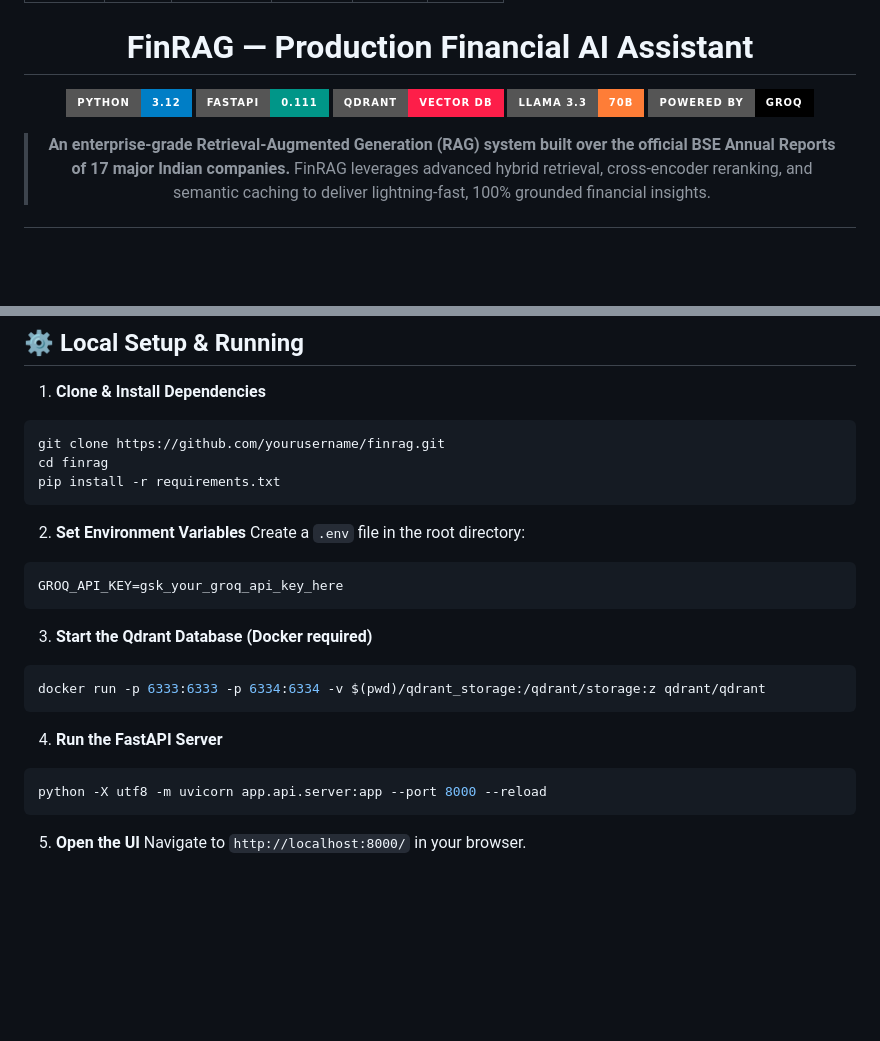
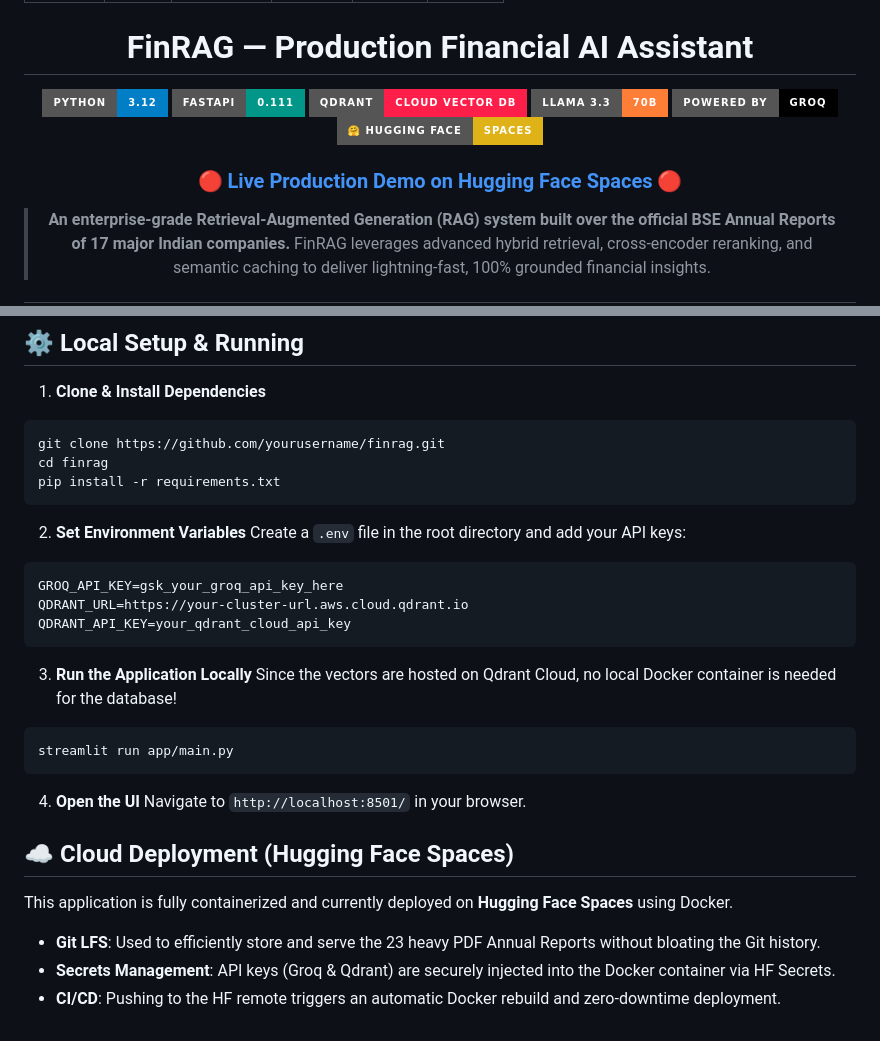
Before and after one commit to Harsha-Vardhan2005/finrag, a Markdown page: README.md, 2 parts joined by grey strips. GitHub-like rendering; badges without logos; blank space fills up the shorter version.

````diff
--- a/README.md
+++ b/README.md
@@ -13,9 +13,12 @@ pinned: false
 
 ![Python](https://img.shields.io/badge/Python-3.12-blue?style=for-the-badge&logo=python)
 ![FastAPI](https://img.shields.io/badge/FastAPI-0.111-009688?style=for-the-badge&logo=fastapi)
-![Qdrant](https://img.shields.io/badge/Qdrant-Vector_DB-fd1e49?style=for-the-badge&logo=qdrant)
+![Qdrant](https://img.shields.io/badge/Qdrant-Cloud_Vector_DB-fd1e49?style=for-the-badge&logo=qdrant)
 ![Llama3](https://img.shields.io/badge/Llama_3.3-70B-orange?style=for-the-badge&logo=meta)
 ![Groq](https://img.shields.io/badge/Powered_by-Groq-black?style=for-the-badge&logo=groq)
+[![Hugging Face Spaces](https://img.shields.io/badge/%F0%9F%A4%97%20Hugging%20Face-Spaces-yellow?style=for-the-badge)](https://huggingface.co/spaces/Harshavard21/FinRAG)
+
+### 🔴 [Live Production Demo on Hugging Face Spaces](https://harshavard21-finrag.hf.space/) 🔴
 
 > **An enterprise-grade Retrieval-Augmented Generation (RAG) system built over the official BSE Annual Reports of 17 major Indian companies.**
 > FinRAG leverages advanced hybrid retrieval, cross-encoder reranking, and semantic caching to deliver lightning-fast, 100% grounded financial insights.
@@ -122,20 +125,24 @@ pip install -r requirements.txt
 ```
 
 2. **Set Environment Variables**
-Create a `.env` file in the root directory:
+Create a `.env` file in the root directory and add your API keys:
 ```env
 GROQ_API_KEY=gsk_your_groq_api_key_here
+QDRANT_URL=https://your-cluster-url.aws.cloud.qdrant.io
+QDRANT_API_KEY=your_qdrant_cloud_api_key
 ```
 
-3. **Start the Qdrant Database (Docker required)**
+3. **Run the Application Locally**
+Since the vectors are hosted on Qdrant Cloud, no local Docker container is needed for the database!
 ```bash
-docker run -p 6333:6333 -p 6334:6334 -v $(pwd)/qdrant_storage:/qdrant/storage:z qdrant/qdrant
+streamlit run app/main.py
 ```
 
-4. **Run the FastAPI Server**
-```bash
-python -X utf8 -m uvicorn app.api.server:app --port 8000 --reload
-```
+4. **Open the UI**
+Navigate to `http://localhost:8501/` in your browser.
 
-5. **Open the UI**
-Navigate to `http://localhost:8000/` in your browser.
+## ☁️ Cloud Deployment (Hugging Face Spaces)
+This application is fully containerized and currently deployed on **Hugging Face Spaces** using Docker.
+- **Git LFS**: Used to efficiently store and serve the 23 heavy PDF Annual Reports without bloating the Git history.
+- **Secrets Management**: API keys (Groq & Qdrant) are securely injected into the Docker container via HF Secrets.
+- **CI/CD**: Pushing to the HF remote triggers an automatic Docker rebuild and zero-downtime deployment.
````
